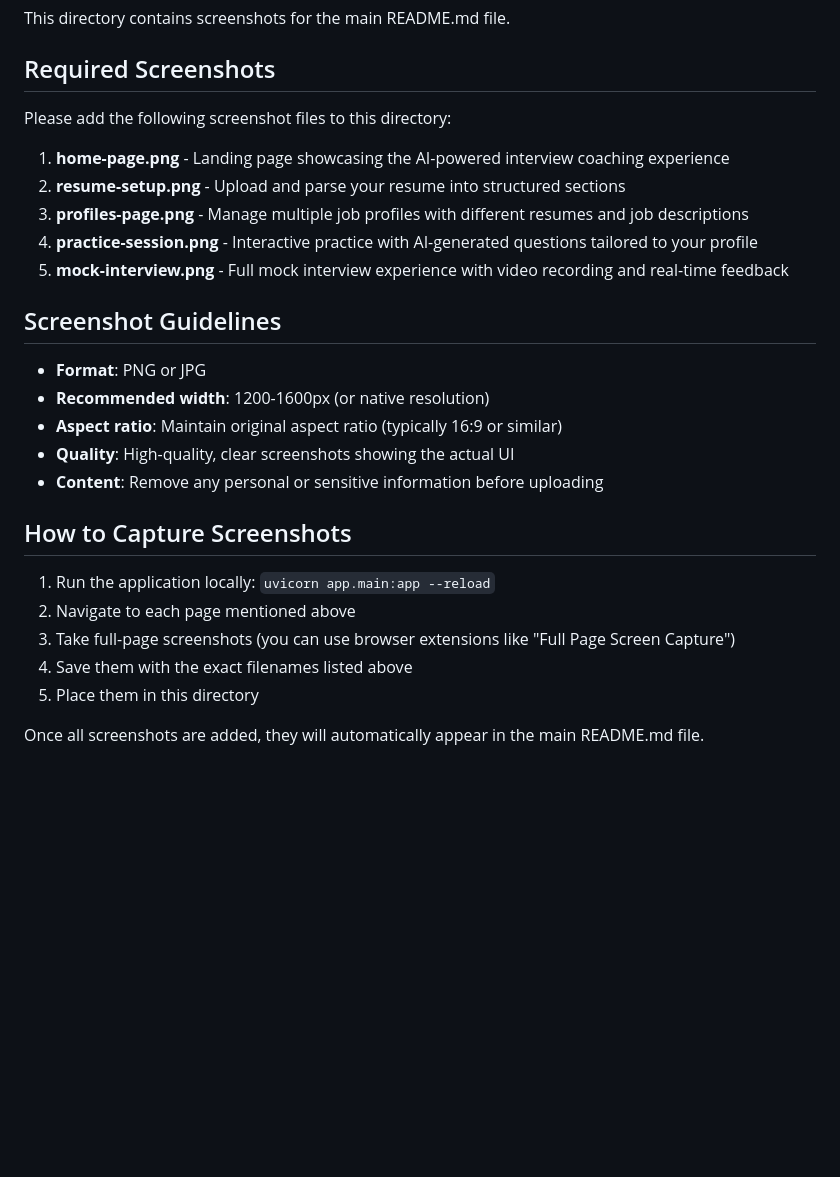
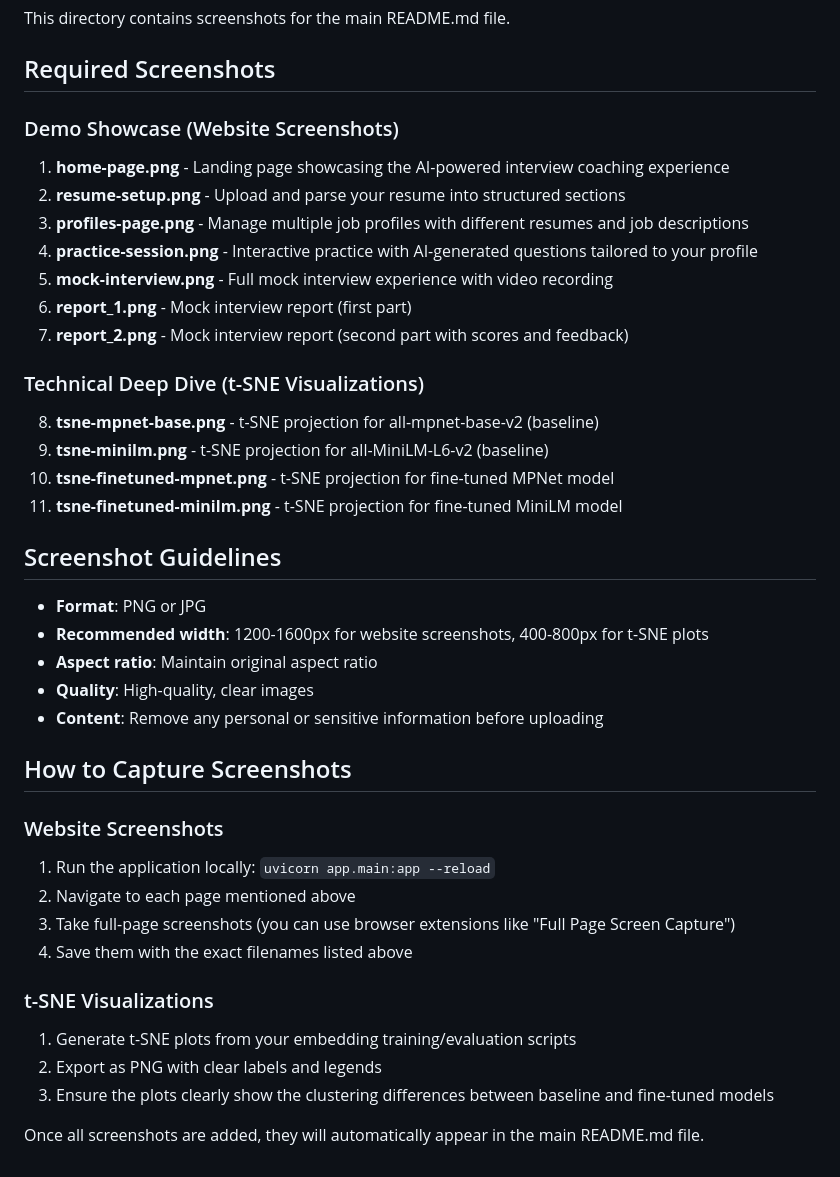
Before and after one commit to EdChang716/Intelliview-AML_project, a Markdown page: docs/screenshots/README.md, the part around the change. Rendered like a GitHub page; blank space fills up the shorter version.

```diff
--- a/docs/screenshots/README.md
+++ b/docs/screenshots/README.md
@@ -4,28 +4,42 @@ This directory contains screenshots for the main README.md file.
 
 ## Required Screenshots
 
-Please add the following screenshot files to this directory:
+### Demo Showcase (Website Screenshots)
 
 1. **home-page.png** - Landing page showcasing the AI-powered interview coaching experience
 2. **resume-setup.png** - Upload and parse your resume into structured sections
 3. **profiles-page.png** - Manage multiple job profiles with different resumes and job descriptions
 4. **practice-session.png** - Interactive practice with AI-generated questions tailored to your profile
-5. **mock-interview.png** - Full mock interview experience with video recording and real-time feedback
+5. **mock-interview.png** - Full mock interview experience with video recording
+6. **report_1.png** - Mock interview report (first part)
+7. **report_2.png** - Mock interview report (second part with scores and feedback)
+
+### Technical Deep Dive (t-SNE Visualizations)
+
+8. **tsne-mpnet-base.png** - t-SNE projection for all-mpnet-base-v2 (baseline)
+9. **tsne-minilm.png** - t-SNE projection for all-MiniLM-L6-v2 (baseline)
+10. **tsne-finetuned-mpnet.png** - t-SNE projection for fine-tuned MPNet model
+11. **tsne-finetuned-minilm.png** - t-SNE projection for fine-tuned MiniLM model
 
 ## Screenshot Guidelines
 
 - **Format**: PNG or JPG
-- **Recommended width**: 1200-1600px (or native resolution)
-- **Aspect ratio**: Maintain original aspect ratio (typically 16:9 or similar)
-- **Quality**: High-quality, clear screenshots showing the actual UI
+- **Recommended width**: 1200-1600px for website screenshots, 400-800px for t-SNE plots
+- **Aspect ratio**: Maintain original aspect ratio
+- **Quality**: High-quality, clear images
 - **Content**: Remove any personal or sensitive information before uploading
 
 ## How to Capture Screenshots
 
+### Website Screenshots
 1. Run the application locally: `uvicorn app.main:app --reload`
 2. Navigate to each page mentioned above
 3. Take full-page screenshots (you can use browser extensions like "Full Page Screen Capture")
 4. Save them with the exact filenames listed above
-5. Place them in this directory
+
+### t-SNE Visualizations
+1. Generate t-SNE plots from your embedding training/evaluation scripts
+2. Export as PNG with clear labels and legends
+3. Ensure the plots clearly show the clustering differences between baseline and fine-tuned models
 
 Once all screenshots are added, they will automatically appear in the main README.md file.
```
Also changed, not shown: README.md (+39 -3 lines), docs/screenshots/tsne-finetuned-minilm.png (added), docs/screenshots/tsne-finetuned-mpnet.png (added), docs/screenshots/tsne-minilm-base.png (added), docs/screenshots/tsne-mpnet-base.png (added), 1 other file.
